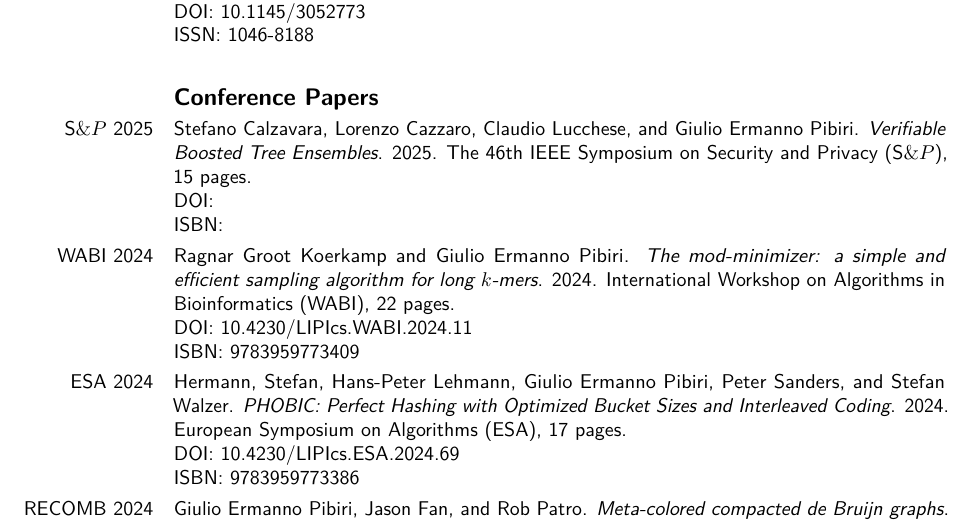
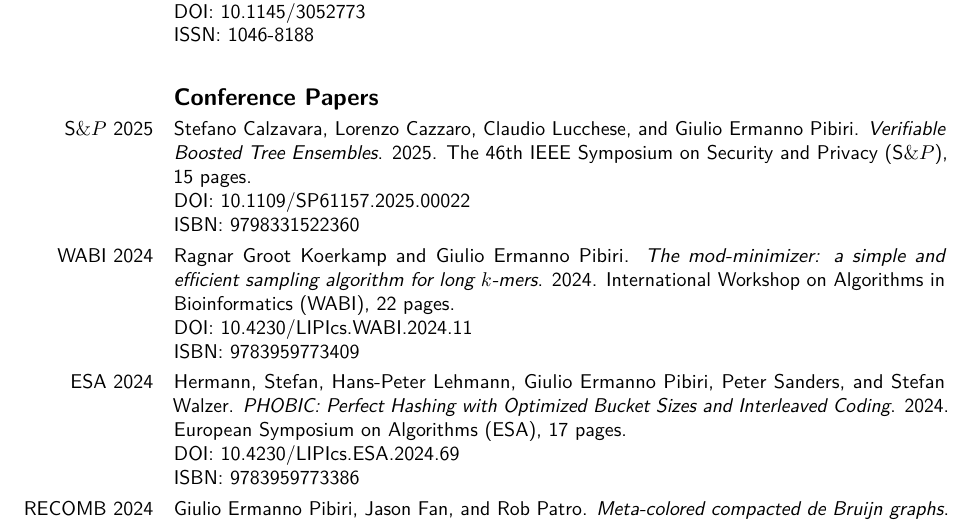
Before and after one commit to jermp/curriculum_vitae, a LaTeX CV (CV_GiulioErmanno_Pibiri.tex): part of page 9 of 12, cut so that both start at the same text. Compiled offline with pdfLaTeX.

Commit message:
DOI added

```diff
--- a/CV_GiulioErmanno_Pibiri.tex
+++ b/CV_GiulioErmanno_Pibiri.tex
@@ -643,9 +643,9 @@ ISSN: 1046-8188}
 \cvitem{S$\&P$ 2025}{Stefano Calzavara, Lorenzo Cazzaro, Claudio Lucchese, and Giulio Ermanno Pibiri. \emph{Verifiable Boosted Tree Ensembles}. 2025.
 The 46th IEEE Symposium on Security and Privacy (S$\&P$), 15 pages.
 \newline
-DOI: \href{}{}
+DOI: \href{https://www.computer.org/csdl/proceedings-article/sp/2025/223600a022/21B7QdnSnoQ}{10.1109/SP61157.2025.00022}
 \newline
-ISBN:
+ISBN: 9798331522360
 }
 
 \cvitem{WABI 2024}{Ragnar Groot Koerkamp and Giulio Ermanno Pibiri. \emph{The mod-minimizer: a simple and efficient sampling algorithm for long $k$-mers}. 2024.
```
Also changed, not shown: CV_GiulioErmanno_Pibiri.pdf.
